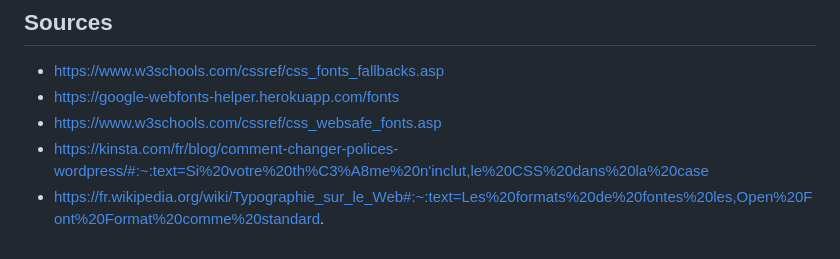
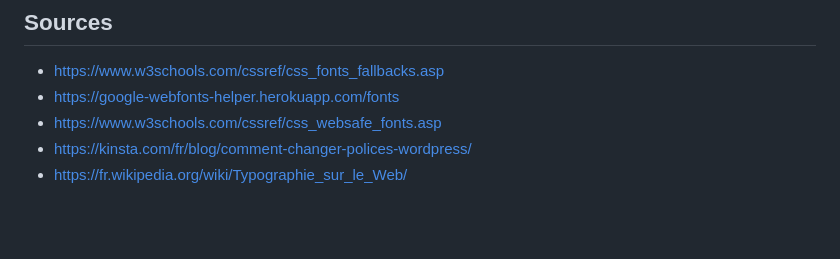
Before and after one commit to cnumr/best-practices-wordpress, a Markdown page: fiches/WP_3.10-utiliser-des-polices-de-caracteres-standards.md, the part around one of its changes. GitHub-like rendering; blank space fills up the shorter version.

```diff
--- a/fiches/WP_3.10-utiliser-des-polices-de-caracteres-standards.md
+++ b/fiches/WP_3.10-utiliser-des-polices-de-caracteres-standards.md
@@ -74,5 +74,5 @@ Si vous avez réellement besoin d'une police de caractères spécifiques, nous v
 - https://www.w3schools.com/cssref/css_fonts_fallbacks.asp
 - https://google-webfonts-helper.herokuapp.com/fonts
 - https://www.w3schools.com/cssref/css_websafe_fonts.asp
-- https://kinsta.com/fr/blog/comment-changer-polices-wordpress/#:~:text=Si%20votre%20th%C3%A8me%20n'inclut,le%20CSS%20dans%20la%20case
-- https://fr.wikipedia.org/wiki/Typographie_sur_le_Web#:~:text=Les%20formats%20de%20fontes%20les,Open%20Font%20Format%20comme%20standard.
+- https://kinsta.com/fr/blog/comment-changer-polices-wordpress/
+- https://fr.wikipedia.org/wiki/Typographie_sur_le_Web/
```
Also changed, not shown: other parts of fiches/WP_3.10-utiliser-des-polices-de-caracteres-standards.md (+1 -1 lines), lexique/terminaux.md (added, +7 -0 lines).
